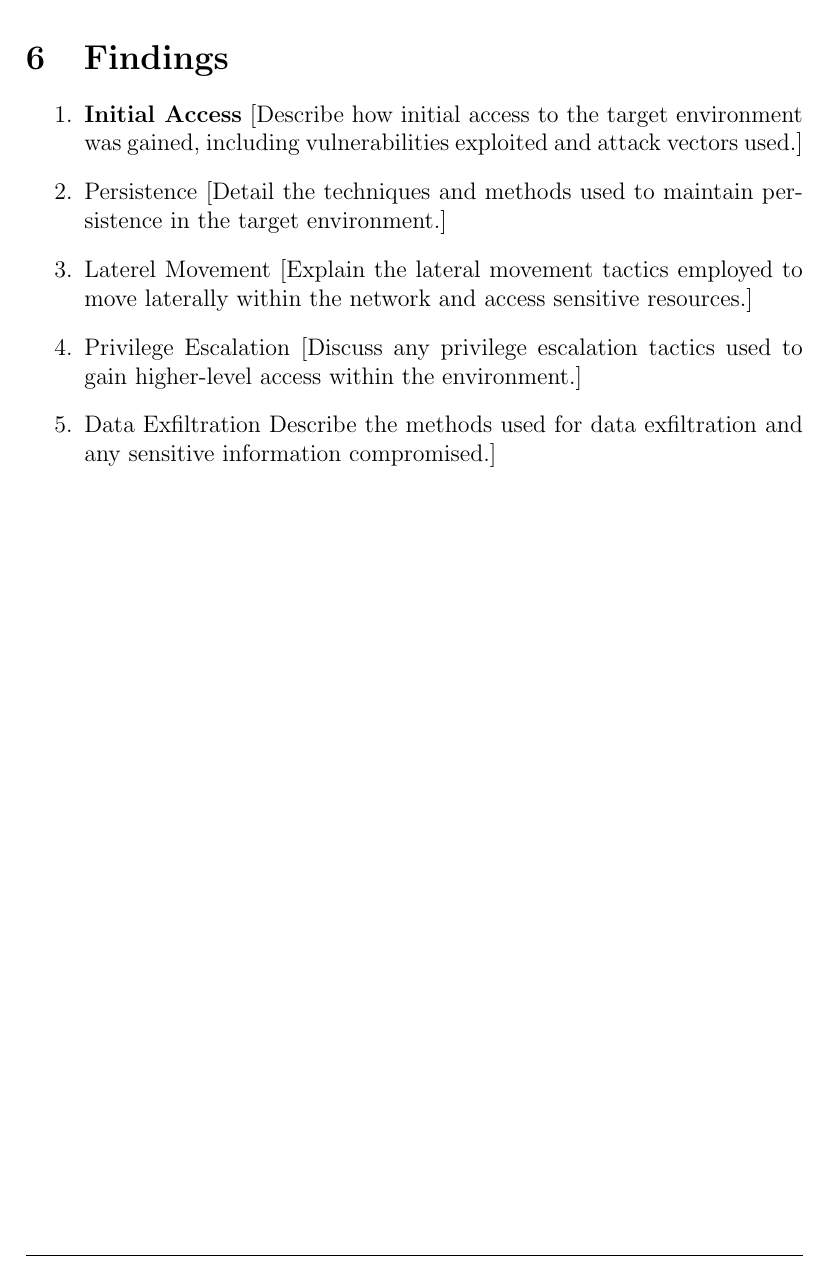
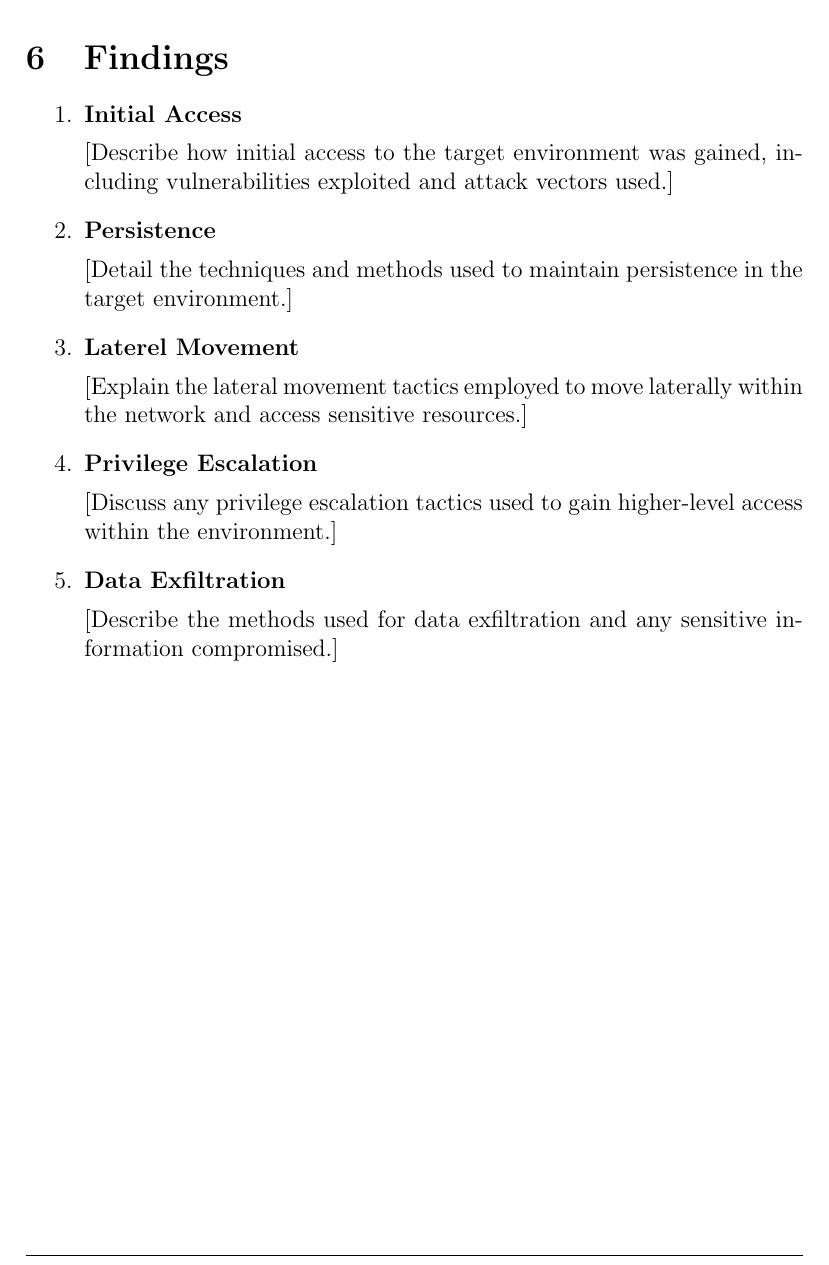
Before and after one commit to badc0de-labs/rtReport, a LaTeX document (engagementReport/template.tex, which reads engagementReport/findings.tex): part of page 11 of 13, cut so that both start at the same text. Compiled offline with pdfLaTeX.

Commit message:
Fix enumerate findings

```diff
--- a/engagementReport/findings.tex
+++ b/engagementReport/findings.tex
@@ -1,14 +1,19 @@
 \section{Findings}
 \begin{enumerate}
 \item \textbf{Initial Access}
+
 [Describe how initial access to the target environment was gained, including vulnerabilities exploited and attack vectors used.]
-\item Persistence
+\item \textbf{Persistence}
+
 [Detail the techniques and methods used to maintain persistence in the target environment.]
-\item Laterel Movement
+\item \textbf{Laterel Movement}
+
 [Explain the lateral movement tactics employed to move laterally within the network and access sensitive resources.]
-\item Privilege Escalation
+\item \textbf{Privilege Escalation}
+
 [Discuss any privilege escalation tactics used to gain higher-level access within the environment.]
-\item Data Exfiltration
-Describe the methods used for data exfiltration and any sensitive information compromised.]
+\item \textbf{Data Exfiltration}
+
+[Describe the methods used for data exfiltration and any sensitive information compromised.]
 
 \end{enumerate}
```
